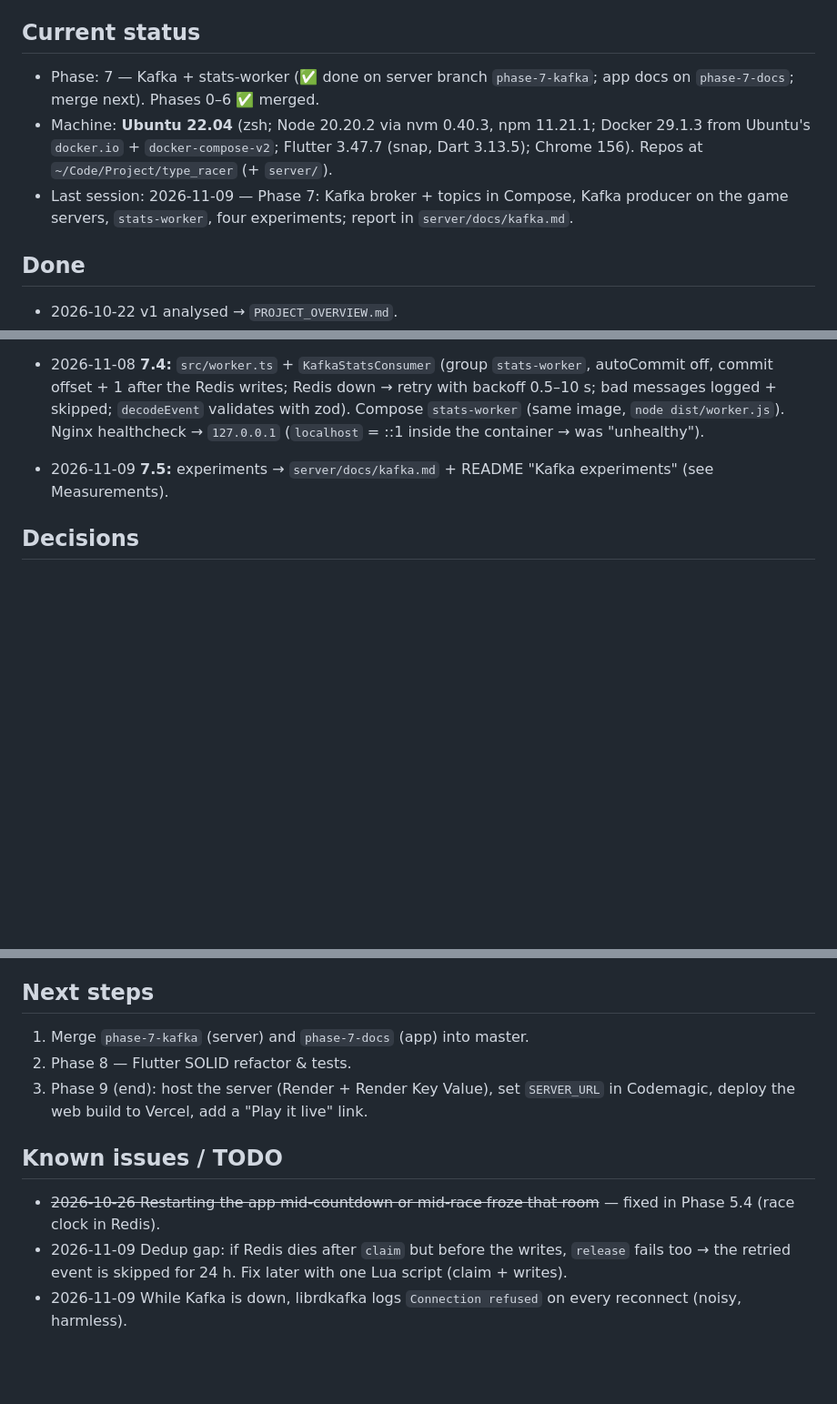
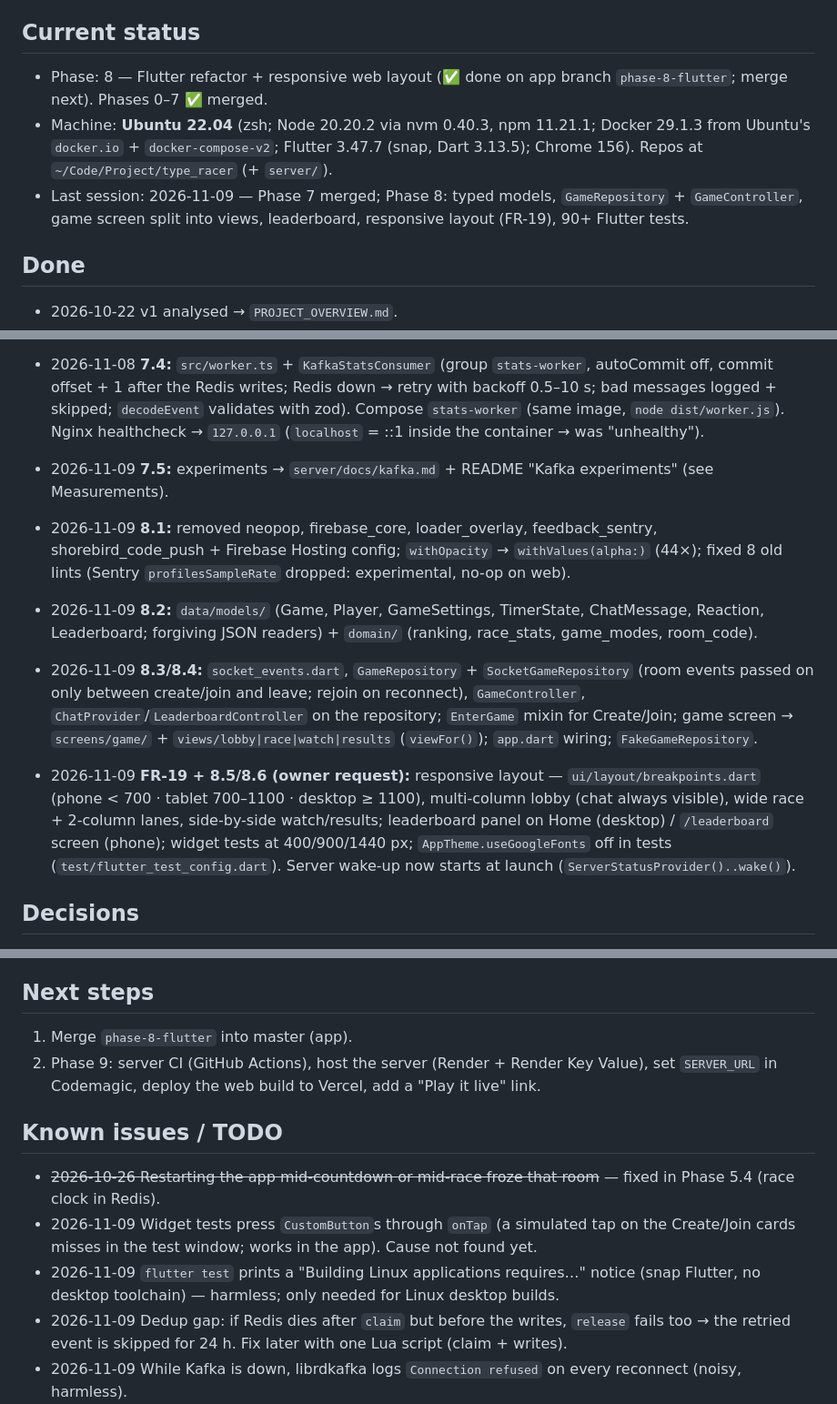
Before and after one commit to Ketan-Verma21/Type_Racer, a Markdown page: Memory.md, 3 parts joined by grey strips. Shown at 91% size. Rendered like a GitHub page; blank space fills up the shorter version.

```diff
--- a/Memory.md
+++ b/Memory.md
@@ -3,9 +3,9 @@
 > Progress log for AI assistants. Read after `Rules.md`, before coding. Update at the end of every session.
 
 ## Current status
-- Phase: 7 — Kafka + stats-worker (✅ done on server branch `phase-7-kafka`; app docs on `phase-7-docs`; merge next). Phases 0–6 ✅ merged.
+- Phase: 8 — Flutter refactor + responsive web layout (✅ done on app branch `phase-8-flutter`; merge next). Phases 0–7 ✅ merged.
 - Machine: **Ubuntu 22.04** (zsh; Node 20.20.2 via nvm 0.40.3, npm 11.21.1; Docker 29.1.3 from Ubuntu's `docker.io` + `docker-compose-v2`; Flutter 3.47.7 (snap, Dart 3.13.5); Chrome 156). Repos at `~/Code/Project/type_racer` (+ `server/`).
-- Last session: 2026-11-09 — Phase 7: Kafka broker + topics in Compose, Kafka producer on the game servers, `stats-worker`, four experiments; report in `server/docs/kafka.md`.
+- Last session: 2026-11-09 — Phase 7 merged; Phase 8: typed models, `GameRepository` + `GameController`, game screen split into views, leaderboard, responsive layout (FR-19), 90+ Flutter tests.
 
 ## Done
 - 2026-10-22 v1 analysed → `PROJECT_OVERVIEW.md`.
@@ -61,6 +61,11 @@
 - 2026-11-08 **7.4:** `src/worker.ts` + `KafkaStatsConsumer` (group `stats-worker`, autoCommit off, commit offset + 1 after the Redis writes; Redis down → retry with backoff 0.5–10 s; bad messages logged + skipped; `decodeEvent` validates with zod). Compose `stats-worker` (same image, `node dist/worker.js`). Nginx healthcheck → `127.0.0.1` (`localhost` = ::1 inside the container → was "unhealthy").
 - 2026-11-09 **7.5:** experiments → `server/docs/kafka.md` + README "Kafka experiments" (see Measurements).
 
+- 2026-11-09 **8.1:** removed neopop, firebase_core, loader_overlay, feedback_sentry, shorebird_code_push + Firebase Hosting config; `withOpacity` → `withValues(alpha:)` (44×); fixed 8 old lints (Sentry `profilesSampleRate` dropped: experimental, no-op on web).
+- 2026-11-09 **8.2:** `data/models/` (Game, Player, GameSettings, TimerState, ChatMessage, Reaction, Leaderboard; forgiving JSON readers) + `domain/` (ranking, race_stats, game_modes, room_code).
+- 2026-11-09 **8.3/8.4:** `socket_events.dart`, `GameRepository` + `SocketGameRepository` (room events passed on only between create/join and leave; rejoin on reconnect), `GameController`, `ChatProvider`/`LeaderboardController` on the repository; `EnterGame` mixin for Create/Join; game screen → `screens/game/` + `views/lobby|race|watch|results` (`viewFor()`); `app.dart` wiring; `FakeGameRepository`.
+- 2026-11-09 **FR-19 + 8.5/8.6 (owner request):** responsive layout — `ui/layout/breakpoints.dart` (phone < 700 · tablet 700–1100 · desktop ≥ 1100), multi-column lobby (chat always visible), wide race + 2-column lanes, side-by-side watch/results; leaderboard panel on Home (desktop) / `/leaderboard` screen (phone); widget tests at 400/900/1440 px; `AppTheme.useGoogleFonts` off in tests (`test/flutter_test_config.dart`). Server wake-up now starts at launch (`ServerStatusProvider()..wake()`).
+
 ## Decisions
 - 2026-10-22 Env var names stay `API_URL` / `API_KEY` (match existing .env and Render), not QUOTES_API_*.
 - 2026-10-22 Pretty logs only when stdout is a terminal, so Render gets JSON without needing NODE_ENV=production (which would make `npm ci` skip the dev dependencies the build needs).
@@ -107,12 +116,13 @@
 - Create with an empty nickname now replies `notCorrectGame "Please enter your name"` (v1 silently ignored it).
 
 ## Next steps
-1. Merge `phase-7-kafka` (server) and `phase-7-docs` (app) into master.
-2. Phase 8 — Flutter SOLID refactor & tests.
-3. Phase 9 (end): host the server (Render + Render Key Value), set `SERVER_URL` in Codemagic, deploy the web build to Vercel, add a "Play it live" link.
+1. Merge `phase-8-flutter` into master (app).
+2. Phase 9: server CI (GitHub Actions), host the server (Render + Render Key Value), set `SERVER_URL` in Codemagic, deploy the web build to Vercel, add a "Play it live" link.
 
 ## Known issues / TODO
 - ~~2026-10-26 Restarting the app mid-countdown or mid-race froze that room~~ — fixed in Phase 5.4 (race clock in Redis).
+- 2026-11-09 Widget tests press `CustomButton`s through `onTap` (a simulated tap on the Create/Join cards misses in the test window; works in the app). Cause not found yet.
+- 2026-11-09 `flutter test` prints a "Building Linux applications requires…" notice (snap Flutter, no desktop toolchain) — harmless; only needed for Linux desktop builds.
 - 2026-11-09 Dedup gap: if Redis dies after `claim` but before the writes, `release` fails too → the retried event is skipped for 24 h. Fix later with one Lua script (claim + writes).
 - 2026-11-09 While Kafka is down, librdkafka logs `Connection refused` on every reconnect (noisy, harmless).
 - 2026-11-09 Not yet shown: events produced *while* Kafka is down are kept (in exp. 4 the races started around the stop and finished after the restart). Stricter test: stop Kafka before the races start.
```
Also changed, not shown: other parts of Memory.md (+5 -2 lines), Phases.md (+12 -11 lines), README.md (+18 -9 lines).
